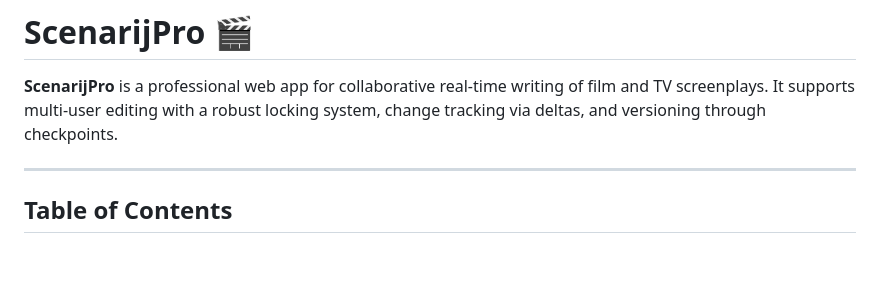
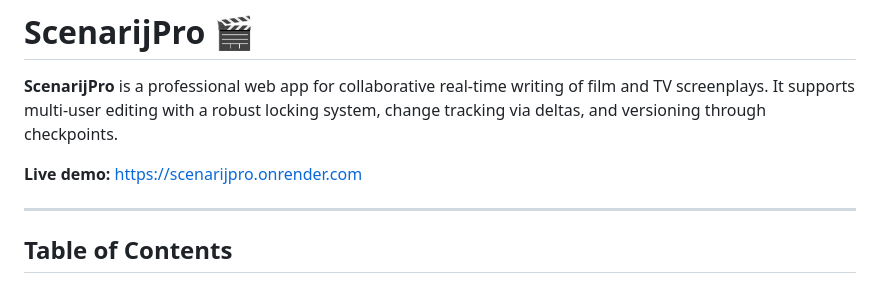
Before and after one commit to avelic5/ScenarijPro, a Markdown page: README.md, the part around the change. Drawn GitHub-style; blank space fills up the shorter version.

Commit message:
Add live demo link to README

```diff
--- a/README.md
+++ b/README.md
@@ -2,6 +2,7 @@
 
 **ScenarijPro** is a professional web app for collaborative real‑time writing of film and TV screenplays. It supports multi‑user editing with a robust locking system, change tracking via deltas, and versioning through checkpoints.
 
+ **Live demo:** [https://scenarijpro.onrender.com](https://scenarijpro.onrender.com)
 
 
 ---
```
